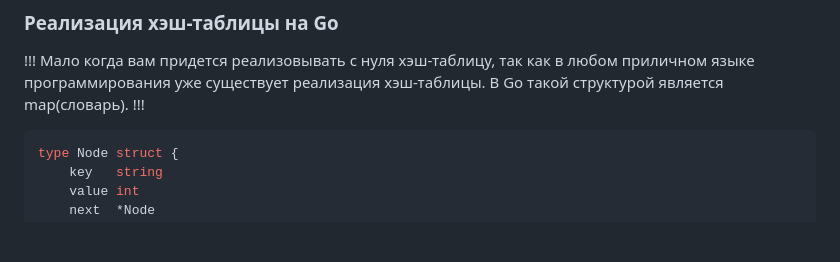
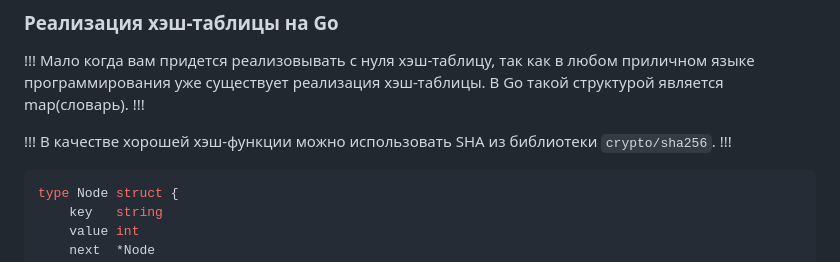
Before and after one commit to i4ox/retype-i4ox-notes, a Markdown page: Computer Science/Структуры данных.md, the part around the change. GitHub-like rendering; blank space fills up the shorter version.

Commit message:
add extra info

````diff
--- a/Computer Science/Структуры данных.md
+++ b/Computer Science/Структуры данных.md
@@ -470,6 +470,10 @@ func main() {
 В Go такой структурой является map(словарь).
 !!!
 
+!!!
+В качестве хорошей хэш-функции можно использовать SHA из библиотеки `crypto/sha256`.
+!!!
+
 ```go
 type Node struct {
 	key   string
````
